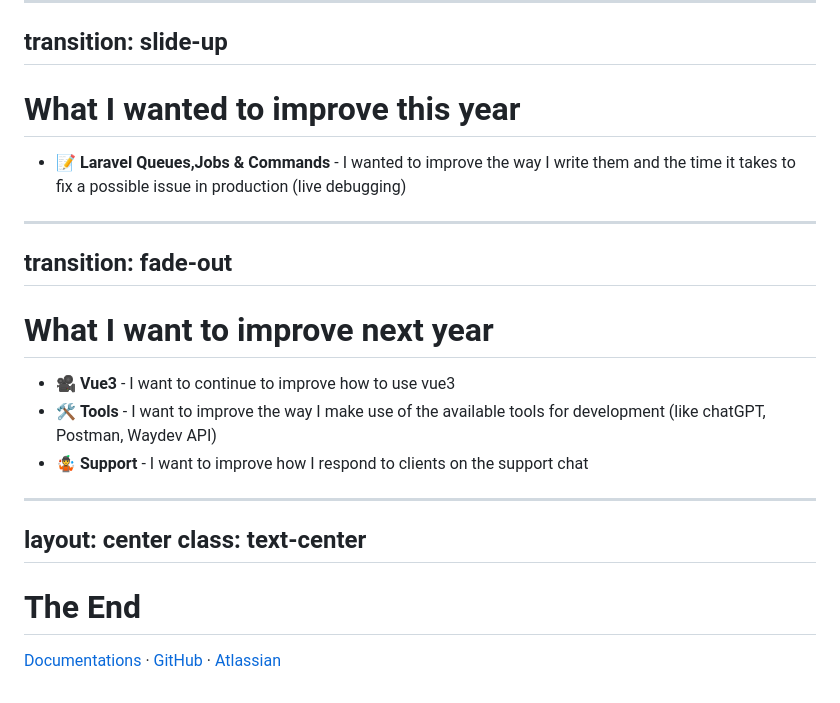
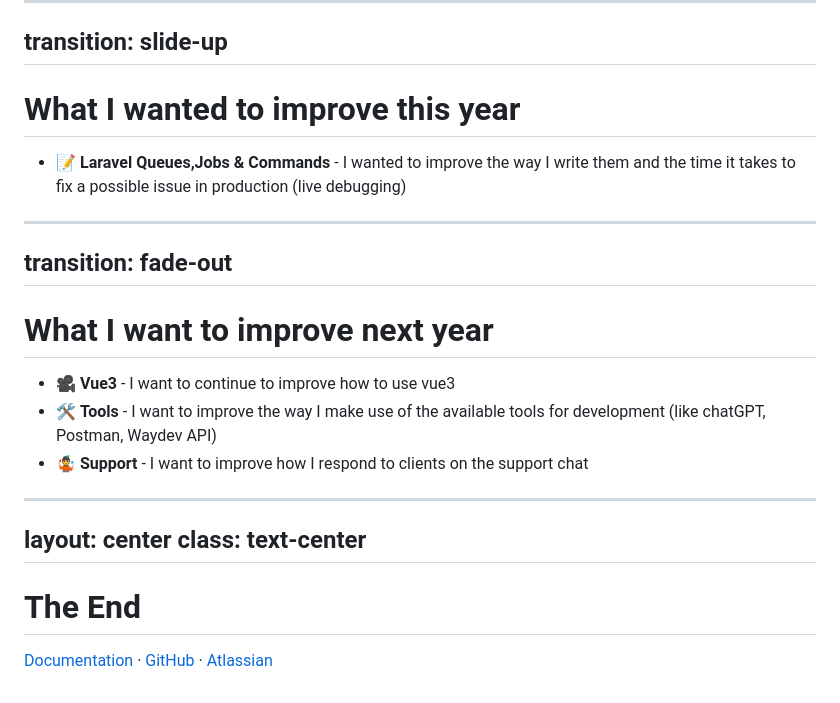
Before and after one commit to Anton-Vlad/slidev, a Markdown page: slides.md, the part around the change. GitHub-like rendering.

Commit message:
last touch

```diff
--- a/slides.md
+++ b/slides.md
@@ -59,7 +59,7 @@ h1 {
 transition: slide-up
 ---
 
-# What I wanted to improve <b>this year</b>
+# What I wanted to improve this year
 
 - 📝 **Laravel Queues,Jobs & Commands** - I wanted to improve the way I write them and the time it takes to fix a possible issue in production (live debugging)
 
@@ -80,7 +80,7 @@ h1 {
 transition: fade-out
 ---
 
-# What I want to improve <b>next year</b>
+# What I want to improve next year
 
 - 🎥 **Vue3** - I want to continue to improve how to use vue3
 - 🛠 **Tools** - I want to improve the way I make use of the available tools for development (like chatGPT, Postman, Waydev API)
@@ -120,4 +120,4 @@ class: text-center
 
 # The End
 
-[Documentations](https://docs.waydev.co/docs) · [GitHub](https://github.com/) · [Atlassian](https://support.atlassian.com/jira-software-cloud/)
+[Documentation](https://docs.waydev.co/docs) · [GitHub](https://github.com/) · [Atlassian](https://support.atlassian.com/jira-software-cloud/)
```
